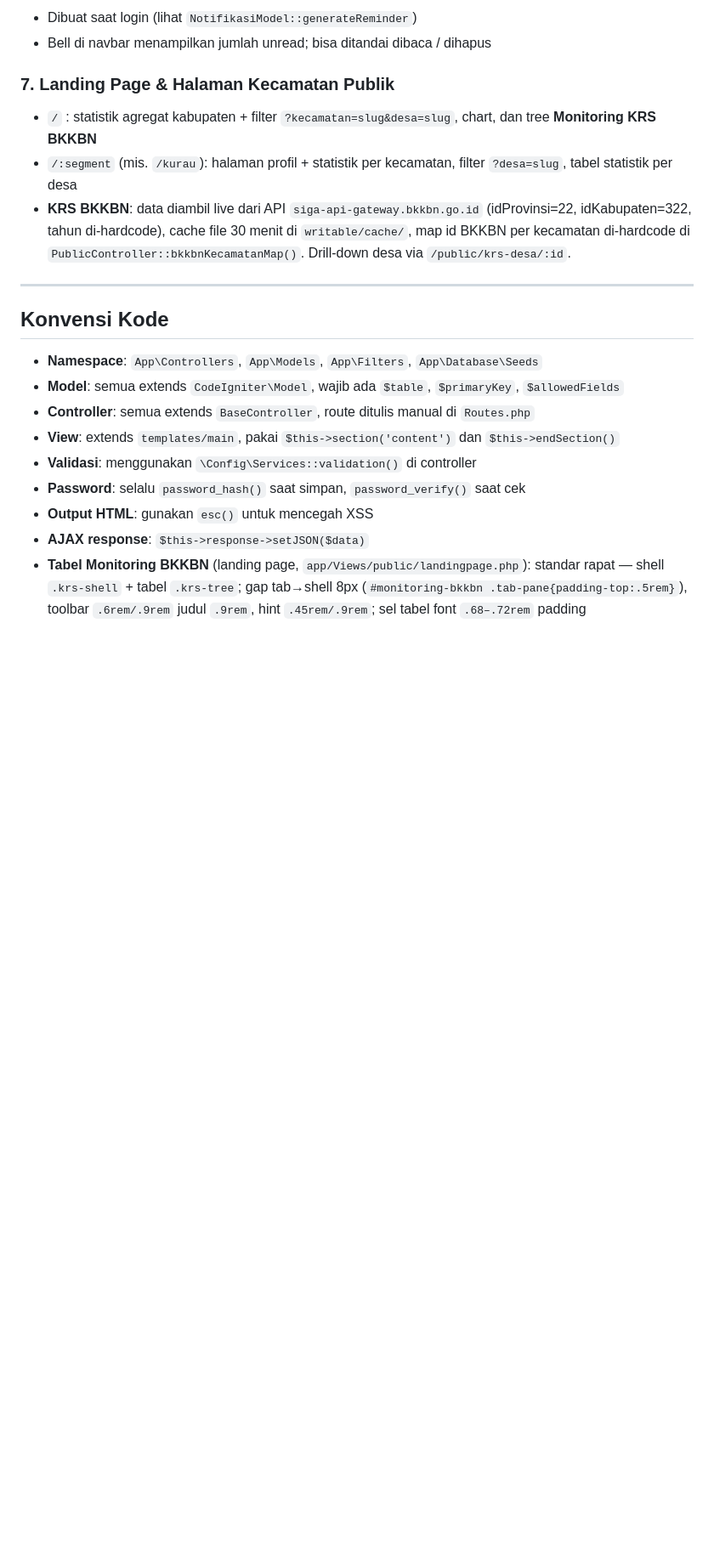
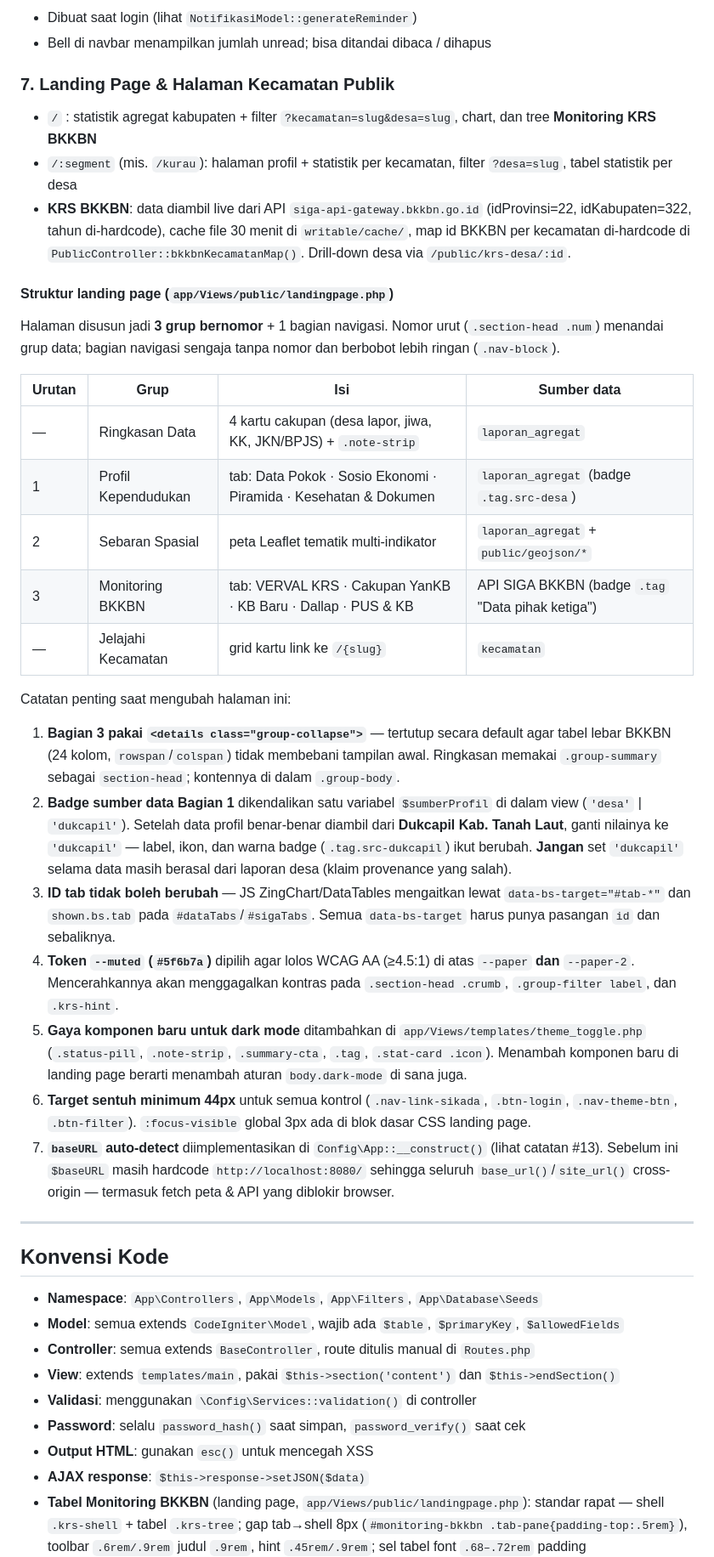
Before and after one commit to rahmaddiva/erdekatala, a Markdown page: AGENTS.md, the part around one of its changes. Shown at 85% size. Drawn GitHub-style; blank space fills up the shorter version.

Commit message:
docs: struktur landing page + koreksi klaim baseURL di AGENTS.md
- Tambah tabel struktur landing page (3 grup + navigasi), termasuk sumber
  data tiap grup dan 7 catatan pengubahan (ID tab, badge sumber, token
  --muted, aturan dark mode, target sentuh, baseURL).
- Catatan #13 soal baseURL sebelumnya menyatakan fitur auto-detect "sudah
  ada", padahal belum diimplementasikan. Kini akurat.
- Catatan #14 baru: timezone aplikasi = Asia/Makassar (WITA), di-hardcode.

```diff
--- a/AGENTS.md
+++ b/AGENTS.md
@@ -345,6 +345,28 @@ POST /notifikasi/delete/:id         NotifikasiController::delete
 - `/:segment` (mis. `/kurau`): halaman profil + statistik per kecamatan, filter `?desa=slug`, tabel statistik per desa
 - **KRS BKKBN**: data diambil live dari API `siga-api-gateway.bkkbn.go.id` (idProvinsi=22, idKabupaten=322, tahun di-hardcode), cache file 30 menit di `writable/cache/`, map id BKKBN per kecamatan di-hardcode di `PublicController::bkkbnKecamatanMap()`. Drill-down desa via `/public/krs-desa/:id`.
 
+#### Struktur landing page (`app/Views/public/landingpage.php`)
+
+Halaman disusun jadi **3 grup bernomor** + 1 bagian navigasi. Nomor urut (`.section-head .num`) menandai grup data; bagian navigasi sengaja tanpa nomor dan berbobot lebih ringan (`.nav-block`).
+
+| Urutan | Grup | Isi | Sumber data |
+|---|---|---|---|
+| — | Ringkasan Data | 4 kartu cakupan (desa lapor, jiwa, KK, JKN/BPJS) + `.note-strip` | `laporan_agregat` |
+| 1 | Profil Kependudukan | tab: Data Pokok · Sosio Ekonomi · Piramida · Kesehatan & Dokumen | `laporan_agregat` (badge `.tag.src-desa`) |
+| 2 | Sebaran Spasial | peta Leaflet tematik multi-indikator | `laporan_agregat` + `public/geojson/*` |
+| 3 | Monitoring BKKBN | tab: VERVAL KRS · Cakupan YanKB · KB Baru · Dallap · PUS & KB | API SIGA BKKBN (badge `.tag` "Data pihak ketiga") |
+| — | Jelajahi Kecamatan | grid kartu link ke `/{slug}` | `kecamatan` |
+
+Catatan penting saat mengubah halaman ini:
+
+1. **Bagian 3 pakai `<details class="group-collapse">`** — tertutup secara default agar tabel lebar BKKBN (24 kolom, `rowspan`/`colspan`) tidak membebani tampilan awal. Ringkasan memakai `.group-summary` sebagai `section-head`; kontennya di dalam `.group-body`.
+2. **Badge sumber data Bagian 1** dikendalikan satu variabel `$sumberProfil` di dalam view (`'desa'` | `'dukcapil'`). Setelah data profil benar-benar diambil dari **Dukcapil Kab. Tanah Laut**, ganti nilainya ke `'dukcapil'` — label, ikon, dan warna badge (`.tag.src-dukcapil`) ikut berubah. **Jangan** set `'dukcapil'` selama data masih berasal dari laporan desa (klaim provenance yang salah).
+3. **ID tab tidak boleh berubah** — JS ZingChart/DataTables mengaitkan lewat `data-bs-target="#tab-*"` dan `shown.bs.tab` pada `#dataTabs`/`#sigaTabs`. Semua `data-bs-target` harus punya pasangan `id` dan sebaliknya.
+4. **Token `--muted` (`#5f6b7a`)** dipilih agar lolos WCAG AA (≥4.5:1) di atas `--paper` **dan** `--paper-2`. Mencerahkannya akan menggagalkan kontras pada `.section-head .crumb`, `.group-filter label`, dan `.krs-hint`.
+5. **Gaya komponen baru untuk dark mode** ditambahkan di `app/Views/templates/theme_toggle.php` (`.status-pill`, `.note-strip`, `.summary-cta`, `.tag`, `.stat-card .icon`). Menambah komponen baru di landing page berarti menambah aturan `body.dark-mode` di sana juga.
+6. **Target sentuh minimum 44px** untuk semua kontrol (`.nav-link-sikada`, `.btn-login`, `.nav-theme-btn`, `.btn-filter`). `:focus-visible` global 3px ada di blok dasar CSS landing page.
+7. **`baseURL` auto-detect** diimplementasikan di `Config\App::__construct()` (lihat catatan #13). Sebelum ini `$baseURL` masih hardcode `http://localhost:8080/` sehingga seluruh `base_url()`/`site_url()` cross-origin — termasuk fetch peta & API yang diblokir browser.
+
 ---
 
 ## Konvensi Kode
```
Also changed, not shown: other parts of AGENTS.md (+2 -1 lines).
